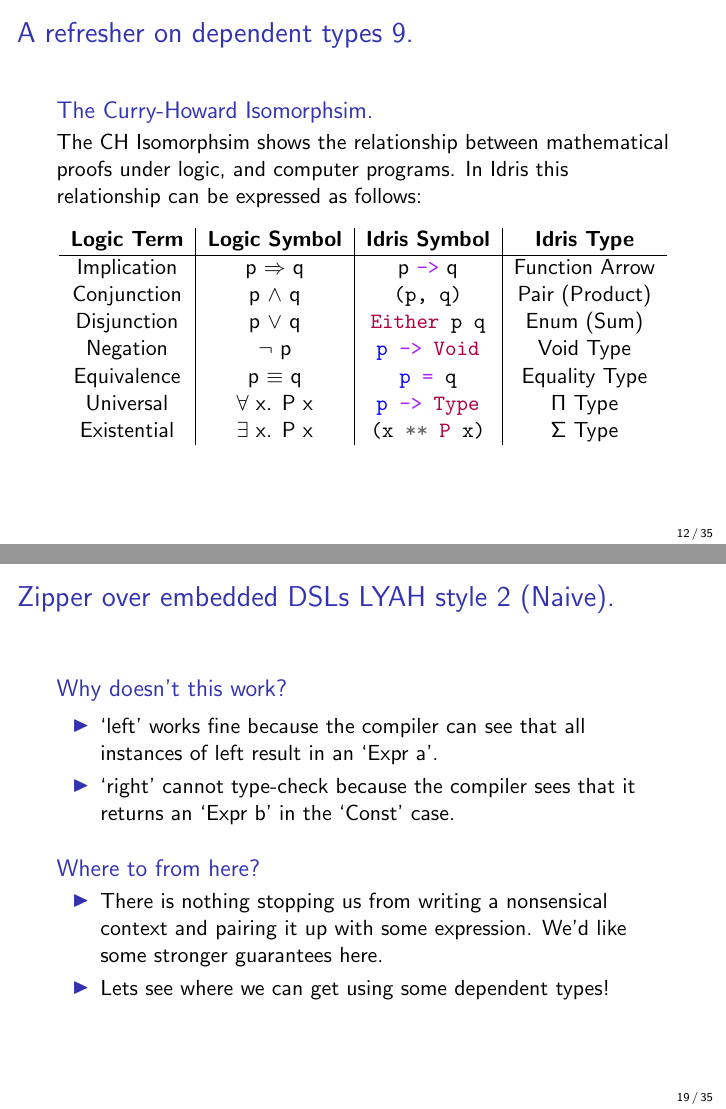
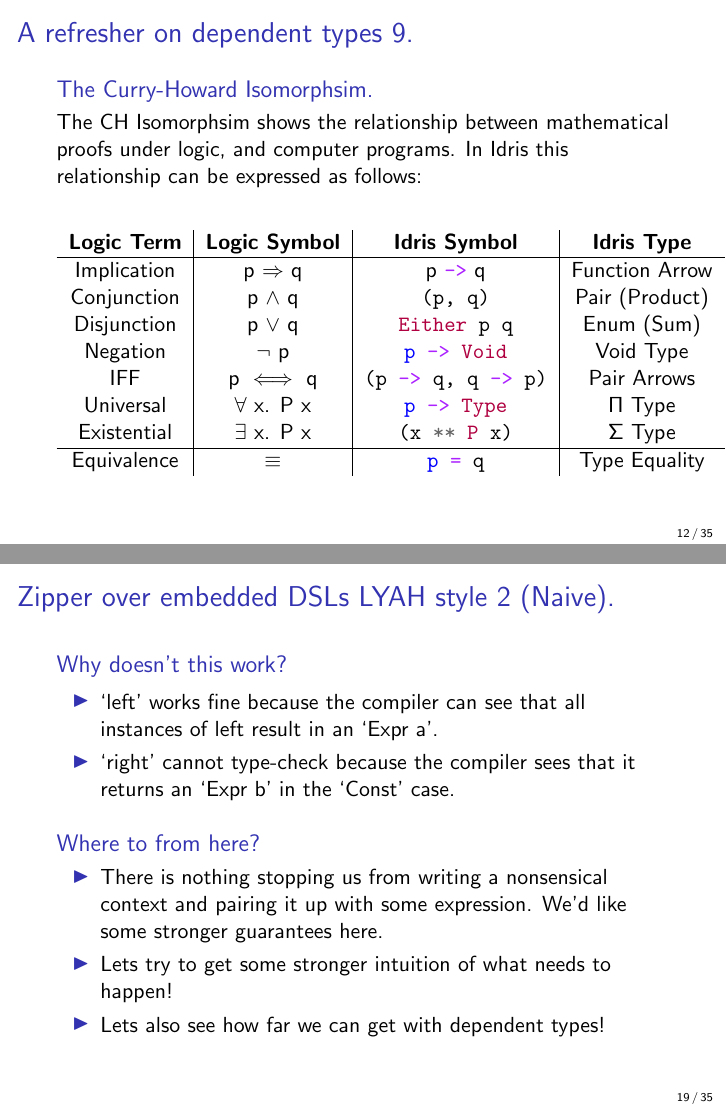
Before and after one commit to donovancrichton/talkdepzip, LaTeX slides (talk.tex): pages 12 and 19 of 35, joined at a grey line. Compiled offline with pdfLaTeX.

Commit message:
Some quick changes

```diff
--- a/talk.tex
+++ b/talk.tex
@@ -224,12 +224,14 @@
       & Enum (Sum)\\
       Negation & $\lnot$ p & \mintinline{haskell}{p -> Void} &
       Void Type \\
-      Equivalence & p $\equiv$ q & \mintinline{haskell}{p = q}
-      & Equality Type \\
+      IFF & p $\iff$ q & \mintinline{haskell}{(p -> q, q -> p)}
+      & Pair Arrows \\
       Universal & $\forall$ x. P x &
       \mintinline{haskell}{p -> Type} & $\Pi$ Type \\
       Existential & $\exists$ x. P x
-      & \mintinline{haskell}{(x ** P x)} & $\Sigma$ Type
+      & \mintinline{haskell}{(x ** P x)} & $\Sigma$ Type \\
+      \hline
+      Equivalence & $\equiv$ & \mintinline{haskell}{p = q} & Type Equality
     \end{tabular}
 
   \end{table}
@@ -376,7 +378,8 @@
       \item There is nothing stopping us from writing a nonsensical
         context and pairing it up with some expression. We'd like
         some stronger guarantees here.
-      \item Lets see where we can get using some dependent types!
+      \item Lets try to get some stronger intuition of what needs to happen!
+      \item Lets also see how far we can get with dependent types!
     \end{itemize}
   \end{block}
 \end{frame}
```
Also changed, not shown: talk.pdf.
